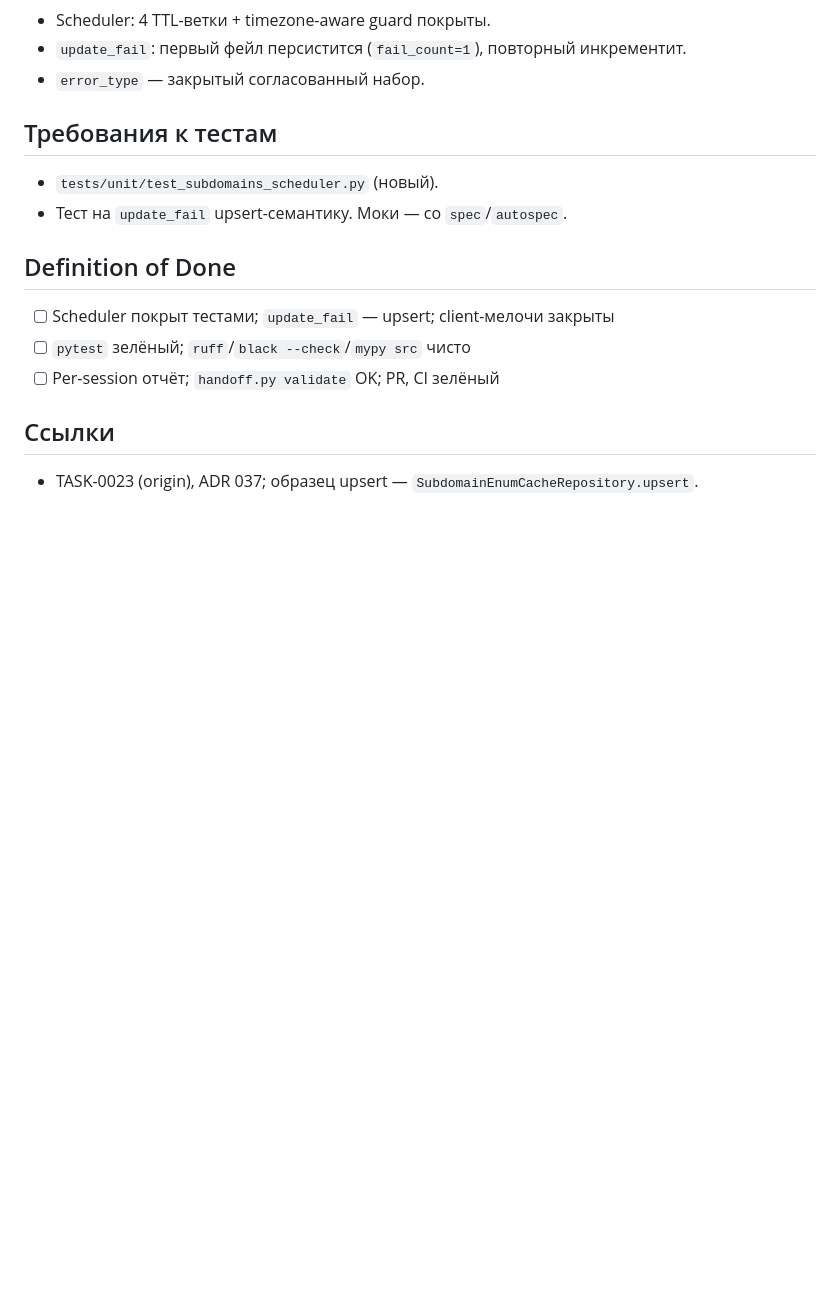
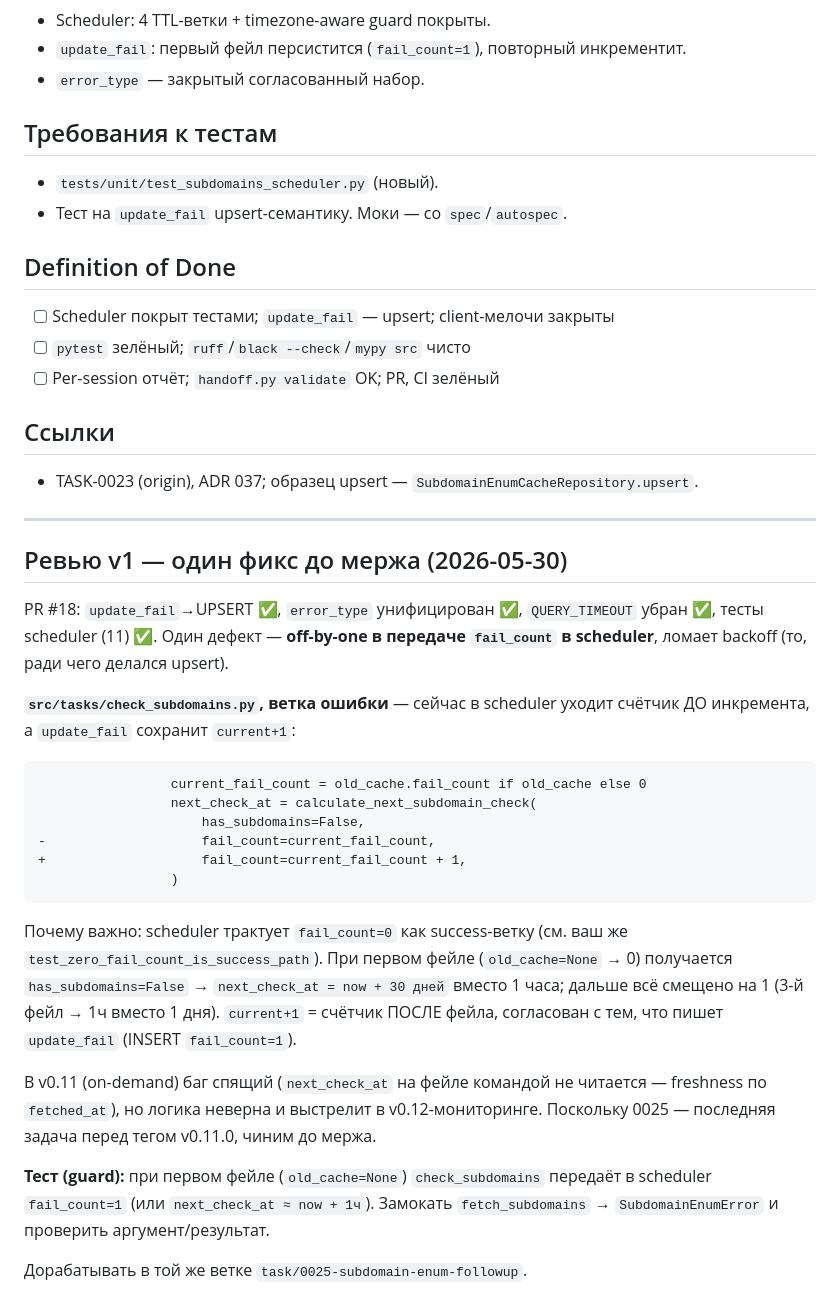
Before and after one commit to nmetluk/whois-watcher, a Markdown page: handoff/tasks/TASK-0025-subdomain-enum-followup.md, the part around the change. Drawn GitHub-style; blank space fills up the shorter version.

Commit message:
task(TASK-0025): ревью v1 — фикс off-by-one в fail_count (check_subdomains)
PR #18 почти готов (upsert/error_type/QUERY_TIMEOUT/тесты scheduler ✅). Один
дефект: в scheduler уходит fail_count ДО инкремента → первый фейл даёт
next_check_at +30д вместо +1ч. Фикс current_fail_count + 1 + guard-тест.
Секция «Ревью v1» добавлена в тело задачи.

````diff
--- a/handoff/tasks/TASK-0025-subdomain-enum-followup.md
+++ b/handoff/tasks/TASK-0025-subdomain-enum-followup.md
@@ -81,3 +81,39 @@ TASK-0023 (PR #16) смержен функционально готовым. Р
 ## Ссылки
 
 - TASK-0023 (origin), ADR 037; образец upsert — `SubdomainEnumCacheRepository.upsert`.
+
+---
+
+## Ревью v1 — один фикс до мержа (2026-05-30)
+
+PR #18: `update_fail`→UPSERT ✅, `error_type` унифицирован ✅, `QUERY_TIMEOUT`
+убран ✅, тесты scheduler (11) ✅. Один дефект — **off-by-one в передаче
+`fail_count` в scheduler**, ломает backoff (то, ради чего делался upsert).
+
+**`src/tasks/check_subdomains.py`, ветка ошибки** — сейчас в scheduler уходит
+счётчик ДО инкремента, а `update_fail` сохранит `current+1`:
+
+```diff
+                 current_fail_count = old_cache.fail_count if old_cache else 0
+                 next_check_at = calculate_next_subdomain_check(
+                     has_subdomains=False,
+-                    fail_count=current_fail_count,
++                    fail_count=current_fail_count + 1,
+                 )
+```
+
+Почему важно: scheduler трактует `fail_count=0` как success-ветку (см. ваш же
+`test_zero_fail_count_is_success_path`). При первом фейле (`old_cache=None` → 0)
+получается `has_subdomains=False` → `next_check_at = now + 30 дней` вместо 1 часа;
+дальше всё смещено на 1 (3-й фейл → 1ч вместо 1 дня). `current+1` = счётчик
+ПОСЛЕ фейла, согласован с тем, что пишет `update_fail` (INSERT `fail_count=1`).
+
+В v0.11 (on-demand) баг спящий (`next_check_at` на фейле командой не читается —
+freshness по `fetched_at`), но логика неверна и выстрелит в v0.12-мониторинге.
+Поскольку 0025 — последняя задача перед тегом v0.11.0, чиним до мержа.
+
+**Тест (guard):** при первом фейле (`old_cache=None`) `check_subdomains`
+передаёт в scheduler `fail_count=1` (или `next_check_at ≈ now + 1ч`). Замокать
+`fetch_subdomains` → `SubdomainEnumError` и проверить аргумент/результат.
+
+Дорабатывать в той же ветке `task/0025-subdomain-enum-followup`.
````
